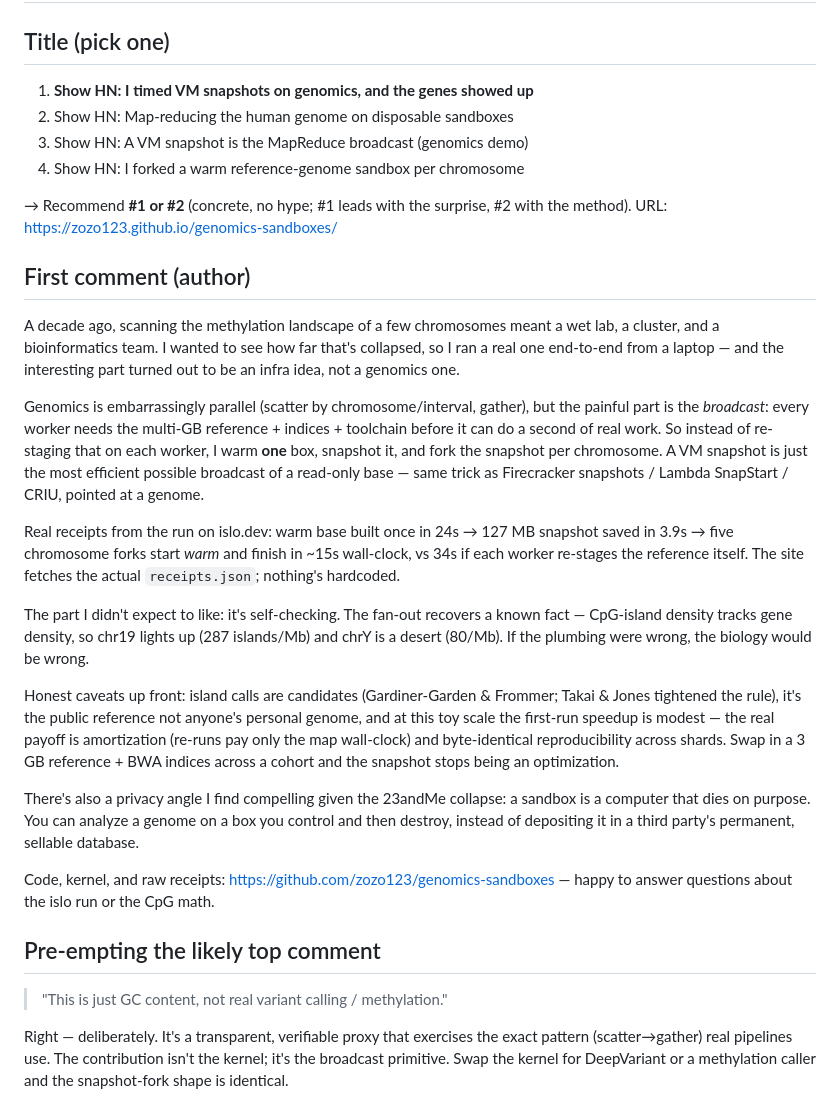
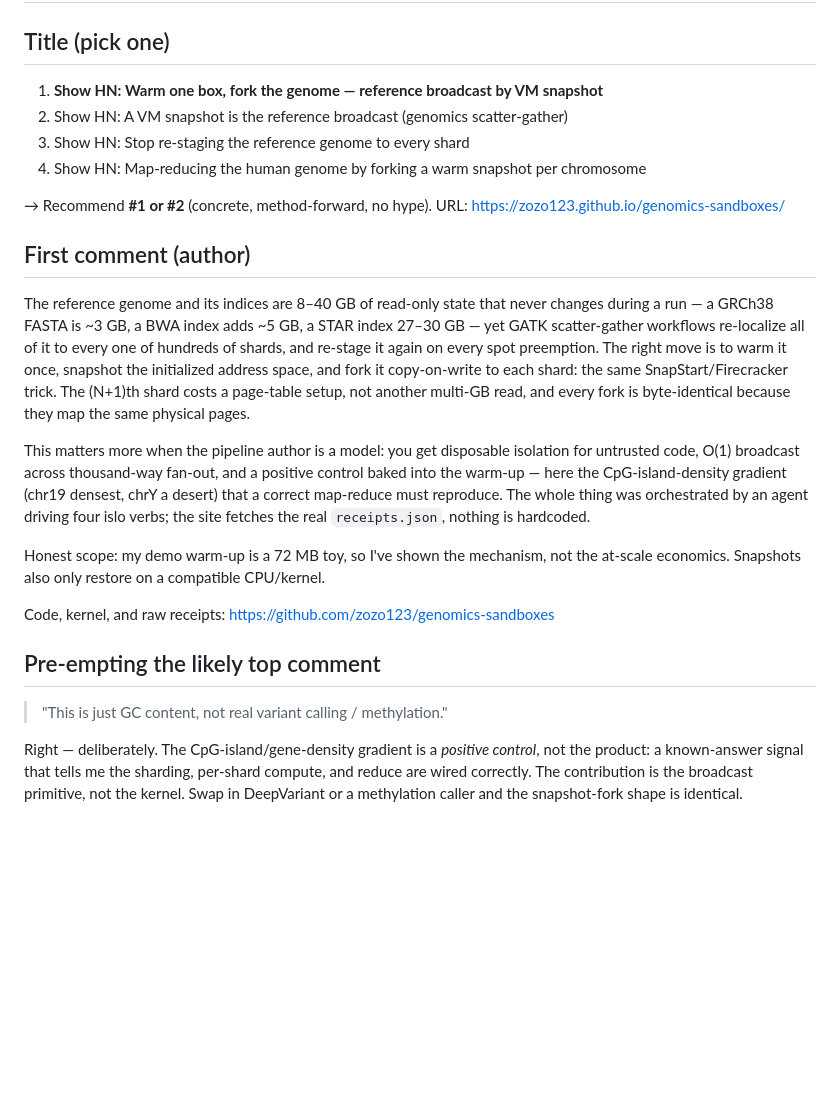
Before and after one commit to zozo123/genomics-sandboxes, a Markdown page: HN.md, the part around the change. GitHub-like rendering; blank space fills up the shorter version.

```diff
--- a/HN.md
+++ b/HN.md
@@ -2,54 +2,40 @@
 
 ## Title (pick one)
 
-1. **Show HN: I timed VM snapshots on genomics, and the genes showed up**
-2. Show HN: Map-reducing the human genome on disposable sandboxes
-3. Show HN: A VM snapshot is the MapReduce broadcast (genomics demo)
-4. Show HN: I forked a warm reference-genome sandbox per chromosome
+1. **Show HN: Warm one box, fork the genome — reference broadcast by VM snapshot**
+2. Show HN: A VM snapshot is the reference broadcast (genomics scatter-gather)
+3. Show HN: Stop re-staging the reference genome to every shard
+4. Show HN: Map-reducing the human genome by forking a warm snapshot per chromosome
 
-→ Recommend **#1 or #2** (concrete, no hype; #1 leads with the surprise, #2 with the method).
+→ Recommend **#1 or #2** (concrete, method-forward, no hype).
 URL: https://zozo123.github.io/genomics-sandboxes/
 
 ## First comment (author)
 
-A decade ago, scanning the methylation landscape of a few chromosomes meant a wet lab, a
-cluster, and a bioinformatics team. I wanted to see how far that's collapsed, so I ran a real
-one end-to-end from a laptop — and the interesting part turned out to be an infra idea, not a
-genomics one.
+The reference genome and its indices are 8–40 GB of read-only state that never changes during a
+run — a GRCh38 FASTA is ~3 GB, a BWA index adds ~5 GB, a STAR index 27–30 GB — yet GATK
+scatter-gather workflows re-localize all of it to every one of hundreds of shards, and re-stage
+it again on every spot preemption. The right move is to warm it once, snapshot the initialized
+address space, and fork it copy-on-write to each shard: the same SnapStart/Firecracker trick. The
+(N+1)th shard costs a page-table setup, not another multi-GB read, and every fork is
+byte-identical because they map the same physical pages.
 
-Genomics is embarrassingly parallel (scatter by chromosome/interval, gather), but the painful
-part is the *broadcast*: every worker needs the multi-GB reference + indices + toolchain before
-it can do a second of real work. So instead of re-staging that on each worker, I warm **one**
-box, snapshot it, and fork the snapshot per chromosome. A VM snapshot is just the most efficient
-possible broadcast of a read-only base — same trick as Firecracker snapshots / Lambda SnapStart /
-CRIU, pointed at a genome.
+This matters more when the pipeline author is a model: you get disposable isolation for untrusted
+code, O(1) broadcast across thousand-way fan-out, and a positive control baked into the warm-up —
+here the CpG-island-density gradient (chr19 densest, chrY a desert) that a correct map-reduce must
+reproduce. The whole thing was orchestrated by an agent driving four islo verbs; the site fetches
+the real `receipts.json`, nothing is hardcoded.
 
-Real receipts from the run on islo.dev: warm base built once in 24s → 127 MB snapshot saved in
-3.9s → five chromosome forks start *warm* and finish in ~15s wall-clock, vs 34s if each worker
-re-stages the reference itself. The site fetches the actual `receipts.json`; nothing's hardcoded.
+Honest scope: my demo warm-up is a 72 MB toy, so I've shown the mechanism, not the at-scale
+economics. Snapshots also only restore on a compatible CPU/kernel.
 
-The part I didn't expect to like: it's self-checking. The fan-out recovers a known fact —
-CpG-island density tracks gene density, so chr19 lights up (287 islands/Mb) and chrY is a desert
-(80/Mb). If the plumbing were wrong, the biology would be wrong.
-
-Honest caveats up front: island calls are candidates (Gardiner-Garden & Frommer; Takai & Jones
-tightened the rule), it's the public reference not anyone's personal genome, and at this toy
-scale the first-run speedup is modest — the real payoff is amortization (re-runs pay only the map
-wall-clock) and byte-identical reproducibility across shards. Swap in a 3 GB reference + BWA
-indices across a cohort and the snapshot stops being an optimization.
-
-There's also a privacy angle I find compelling given the 23andMe collapse: a sandbox is a
-computer that dies on purpose. You can analyze a genome on a box you control and then destroy,
-instead of depositing it in a third party's permanent, sellable database.
-
-Code, kernel, and raw receipts: https://github.com/zozo123/genomics-sandboxes — happy to answer
-questions about the islo run or the CpG math.
+Code, kernel, and raw receipts: https://github.com/zozo123/genomics-sandboxes
 
 ## Pre-empting the likely top comment
 
 > "This is just GC content, not real variant calling / methylation."
 
-Right — deliberately. It's a transparent, verifiable proxy that exercises the exact pattern
-(scatter→gather) real pipelines use. The contribution isn't the kernel; it's the broadcast
-primitive. Swap the kernel for DeepVariant or a methylation caller and the snapshot-fork shape is
-identical.
+Right — deliberately. The CpG-island/gene-density gradient is a *positive control*, not the
+product: a known-answer signal that tells me the sharding, per-shard compute, and reduce are
+wired correctly. The contribution is the broadcast primitive, not the kernel. Swap in DeepVariant
+or a methylation caller and the snapshot-fork shape is identical.
```
Also changed, not shown: README.md (+19 -13 lines), og.png, 2 other files.
